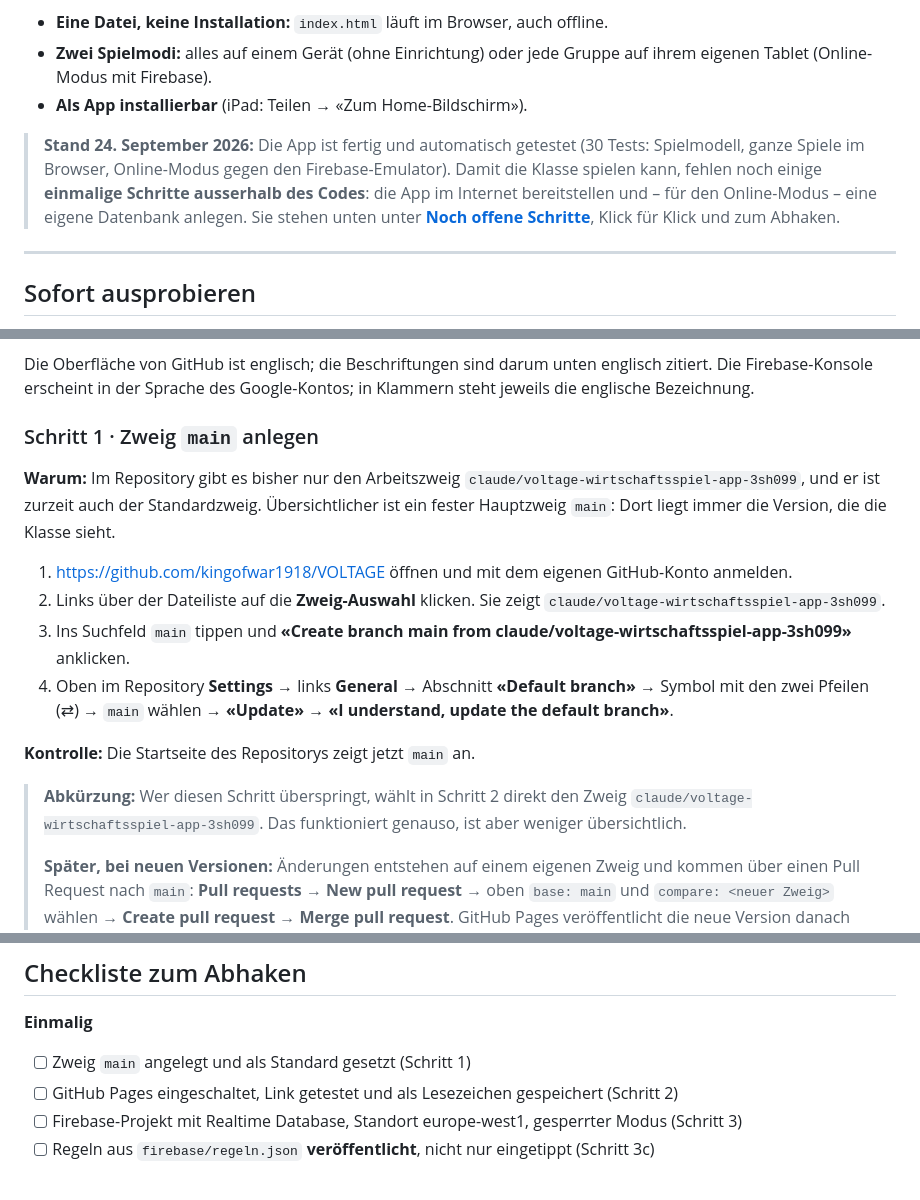
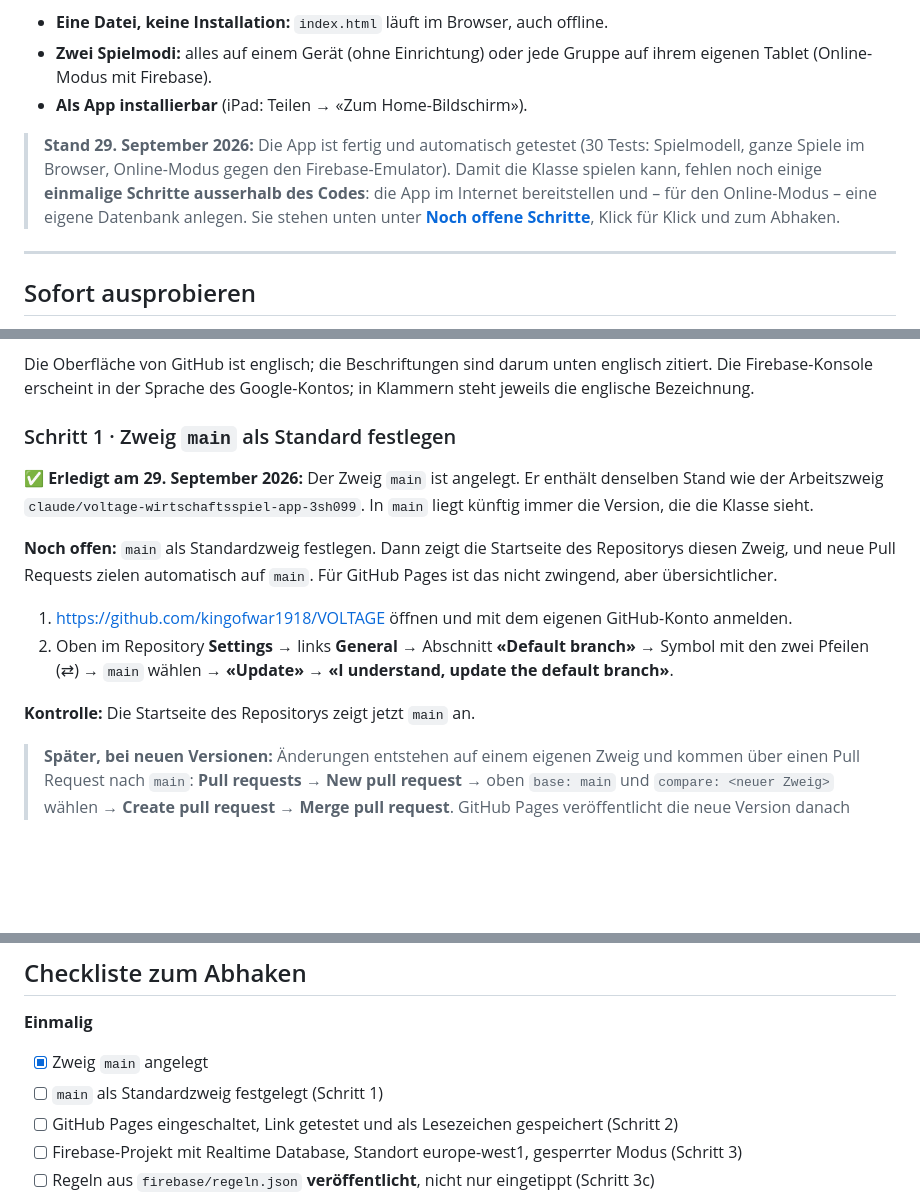
Before and after one commit to kingofwar1918/VOLTAGE, a Markdown page: README.md, 3 parts joined by grey strips. Drawn GitHub-style; blank space fills up the shorter version.

Commit message:
README: Zweig main ist angelegt, offen bleibt der Standardzweig
Co-Authored-By: Claude Opus 5.5 <noreply@anthropic.com>
Claude-Session: https://claude.ai/code/session_01PBcNVkjTcWv5y7mRTvF6Gx

```diff
--- a/README.md
+++ b/README.md
@@ -8,7 +8,7 @@ Der Aufbau lehnt sich an die Lernumgebung «Wirtschaft entdecken» an: **Einstie
 - **Zwei Spielmodi:** alles auf einem Gerät (ohne Einrichtung) oder jede Gruppe auf ihrem eigenen Tablet (Online-Modus mit Firebase).
 - **Als App installierbar** (iPad: Teilen → «Zum Home-Bildschirm»).
 
-> **Stand 24. September 2026:** Die App ist fertig und automatisch getestet (30 Tests: Spielmodell, ganze Spiele im Browser, Online-Modus gegen den Firebase-Emulator). Damit die Klasse spielen kann, fehlen noch einige **einmalige Schritte ausserhalb des Codes**: die App im Internet bereitstellen und – für den Online-Modus – eine eigene Datenbank anlegen. Sie stehen unten unter **[Noch offene Schritte](#noch-offene-schritte)**, Klick für Klick und zum Abhaken.
+> **Stand 29. September 2026:** Die App ist fertig und automatisch getestet (30 Tests: Spielmodell, ganze Spiele im Browser, Online-Modus gegen den Firebase-Emulator). Damit die Klasse spielen kann, fehlen noch einige **einmalige Schritte ausserhalb des Codes**: die App im Internet bereitstellen und – für den Online-Modus – eine eigene Datenbank anlegen. Sie stehen unten unter **[Noch offene Schritte](#noch-offene-schritte)**, Klick für Klick und zum Abhaken.
 
 ---
 
@@ -57,19 +57,17 @@ Diese Schritte lassen sich nicht im Code erledigen – sie brauchen das GitHub-K
 
 Die Oberfläche von GitHub ist englisch; die Beschriftungen sind darum unten englisch zitiert. Die Firebase-Konsole erscheint in der Sprache des Google-Kontos; in Klammern steht jeweils die englische Bezeichnung.
 
-### Schritt 1 · Zweig `main` anlegen
+### Schritt 1 · Zweig `main` als Standard festlegen
 
-**Warum:** Im Repository gibt es bisher nur den Arbeitszweig `claude/voltage-wirtschaftsspiel-app-3sh099`, und er ist zurzeit auch der Standardzweig. Übersichtlicher ist ein fester Hauptzweig `main`: Dort liegt immer die Version, die die Klasse sieht.
+✅ **Erledigt am 29. September 2026:** Der Zweig `main` ist angelegt. Er enthält denselben Stand wie der Arbeitszweig `claude/voltage-wirtschaftsspiel-app-3sh099`. In `main` liegt künftig immer die Version, die die Klasse sieht.
+
+**Noch offen:** `main` als Standardzweig festlegen. Dann zeigt die Startseite des Repositorys diesen Zweig, und neue Pull Requests zielen automatisch auf `main`. Für GitHub Pages ist das nicht zwingend, aber übersichtlicher.
 
 1. <https://github.com/kingofwar1918/VOLTAGE> öffnen und mit dem eigenen GitHub-Konto anmelden.
-2. Links über der Dateiliste auf die **Zweig-Auswahl** klicken. Sie zeigt `claude/voltage-wirtschaftsspiel-app-3sh099`.
-3. Ins Suchfeld `main` tippen und **«Create branch main from claude/voltage-wirtschaftsspiel-app-3sh099»** anklicken.
-4. Oben im Repository **Settings** → links **General** → Abschnitt **«Default branch»** → Symbol mit den zwei Pfeilen (⇄) → `main` wählen → **«Update»** → **«I understand, update the default branch»**.
+2. Oben im Repository **Settings** → links **General** → Abschnitt **«Default branch»** → Symbol mit den zwei Pfeilen (⇄) → `main` wählen → **«Update»** → **«I understand, update the default branch»**.
 
 **Kontrolle:** Die Startseite des Repositorys zeigt jetzt `main` an.
 
-> **Abkürzung:** Wer diesen Schritt überspringt, wählt in Schritt 2 direkt den Zweig `claude/voltage-wirtschaftsspiel-app-3sh099`. Das funktioniert genauso, ist aber weniger übersichtlich.
->
 > **Später, bei neuen Versionen:** Änderungen entstehen auf einem eigenen Zweig und kommen über einen Pull Request nach `main`: **Pull requests → New pull request** → oben `base: main` und `compare: <neuer Zweig>` wählen → **Create pull request** → **Merge pull request**. GitHub Pages veröffentlicht die neue Version danach von selbst.
 
 ### Schritt 2 · GitHub Pages einschalten
@@ -270,7 +268,8 @@ Freiwillig: In der Firebase-Konsole unter «Daten» → `voltage` → `lehrer` d
 
 **Einmalig**
 
-- [ ] Zweig `main` angelegt und als Standard gesetzt (Schritt 1)
+- [x] Zweig `main` angelegt
+- [ ] `main` als Standardzweig festgelegt (Schritt 1)
 - [ ] GitHub Pages eingeschaltet, Link getestet und als Lesezeichen gespeichert (Schritt 2)
 - [ ] Firebase-Projekt mit Realtime Database, Standort europe-west1, gesperrter Modus (Schritt 3)
 - [ ] Regeln aus `firebase/regeln.json` **veröffentlicht**, nicht nur eingetippt (Schritt 3c)
```
Also changed, not shown: other parts of README.md (+1 -1 lines).
